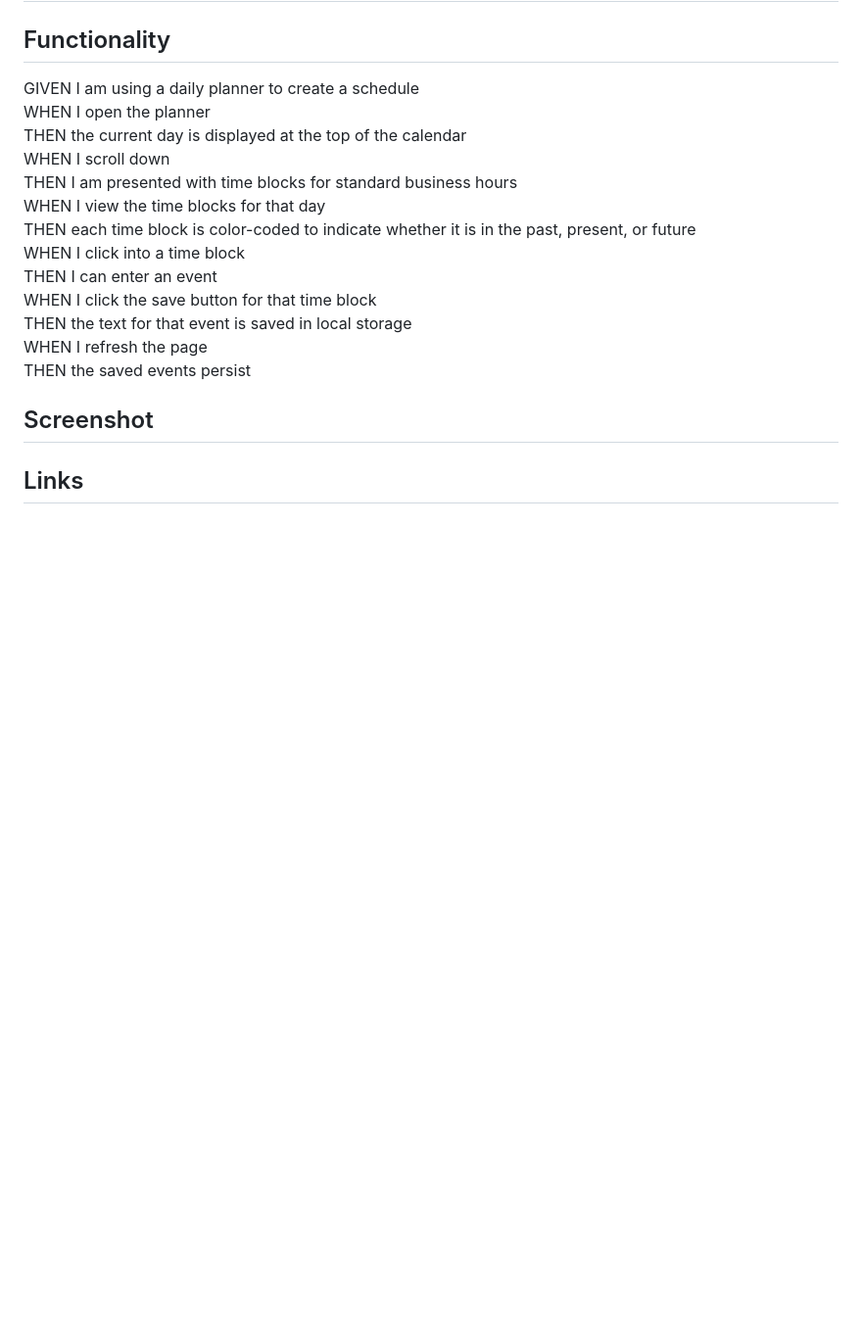
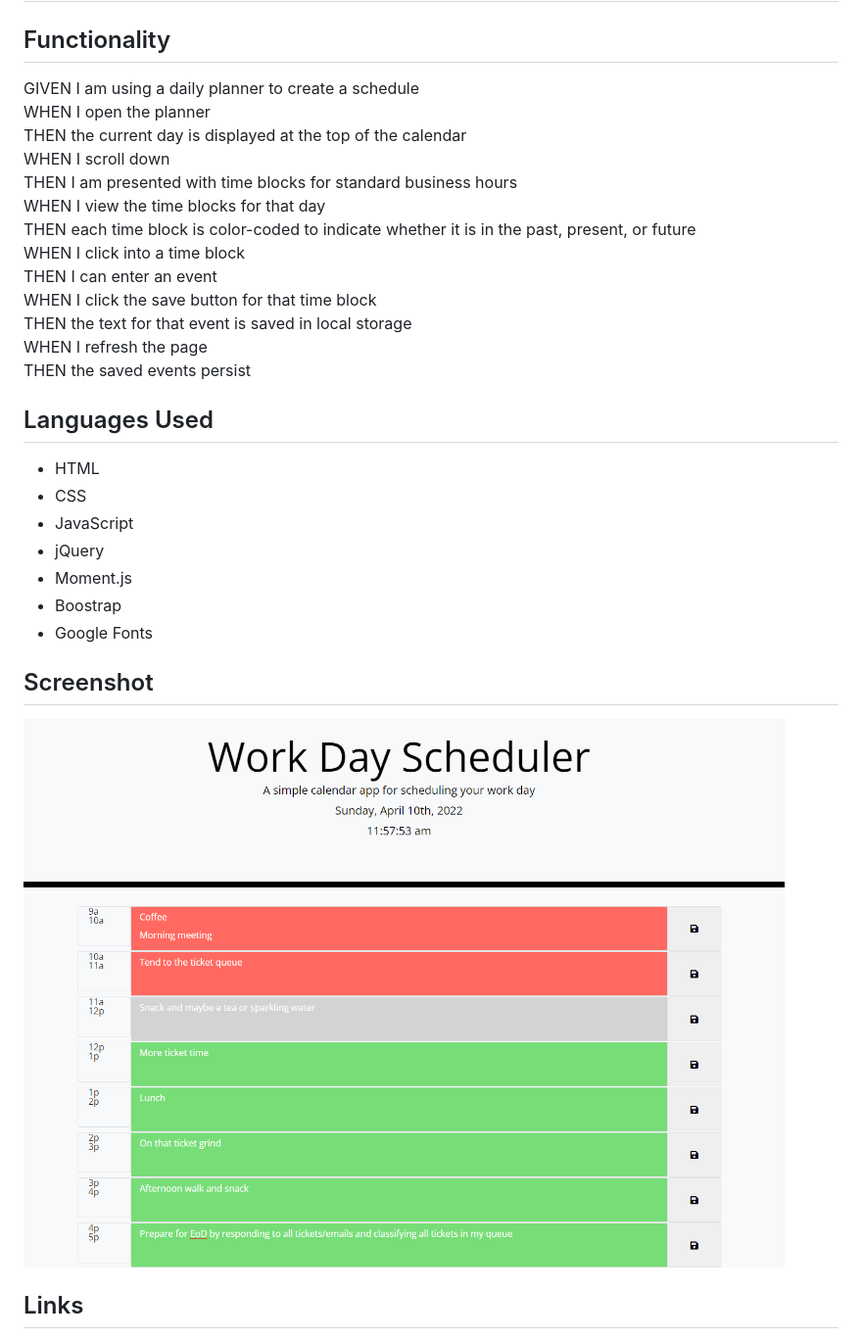
Before and after one commit to KingAusti/schedule-me, a Markdown page: README.md, the part around the change printed below. Shown: that part at 98% size. Drawn GitHub-style; pictures changed too: assets/images/schedule-me-screenshot.png (added); blank space fills up the shorter version.

Commit message:
bug fixing and readme

```diff
--- a/README.md
+++ b/README.md
@@ -28,7 +28,17 @@ WHEN I refresh the page
 THEN the saved events persist
 <br>
 
+## Languages Used
+* HTML
+* CSS
+* JavaScript
+* jQuery
+* Moment.js
+* Boostrap
+* Google Fonts
 ## Screenshot
+
+![screenshot](./assets/images/schedule-me-screenshot.png)
 
 ## Links
 
```
Also changed, not shown: other parts of README.md (+5 -1 lines), 1 other file.
